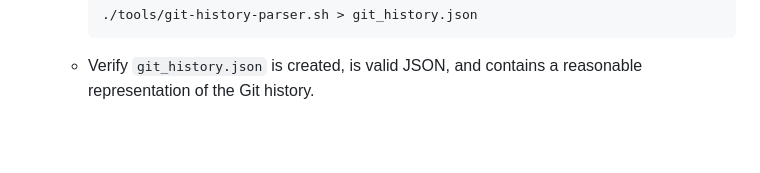
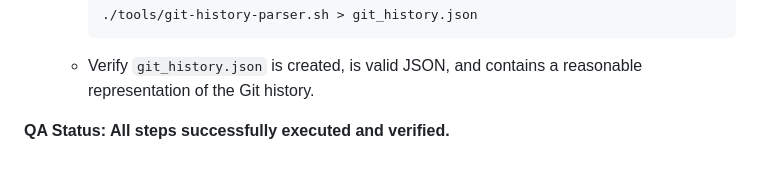
Before and after one commit to meta-introspector/git-submodules-rs-nix, a Markdown page: docs/crq/crq-012-naersk-integration.md, the part around the change. Rendered like a GitHub page; blank space fills up the shorter version.

Commit message:
docs: Update CRQ-012 with QA completion status
This commit updates CRQ-012 to reflect that all defined QA steps for the Naersk integration and context introspection tools have been successfully executed and verified.

````diff
--- a/docs/crq/crq-012-naersk-integration.md
+++ b/docs/crq/crq-012-naersk-integration.md
@@ -69,3 +69,5 @@ The QA plan will verify the successful `naersk` integration and the functionalit
         ./tools/git-history-parser.sh > git_history.json
         ```
     *   Verify `git_history.json` is created, is valid JSON, and contains a reasonable representation of the Git history.
+
+**QA Status: All steps successfully executed and verified.**
````
